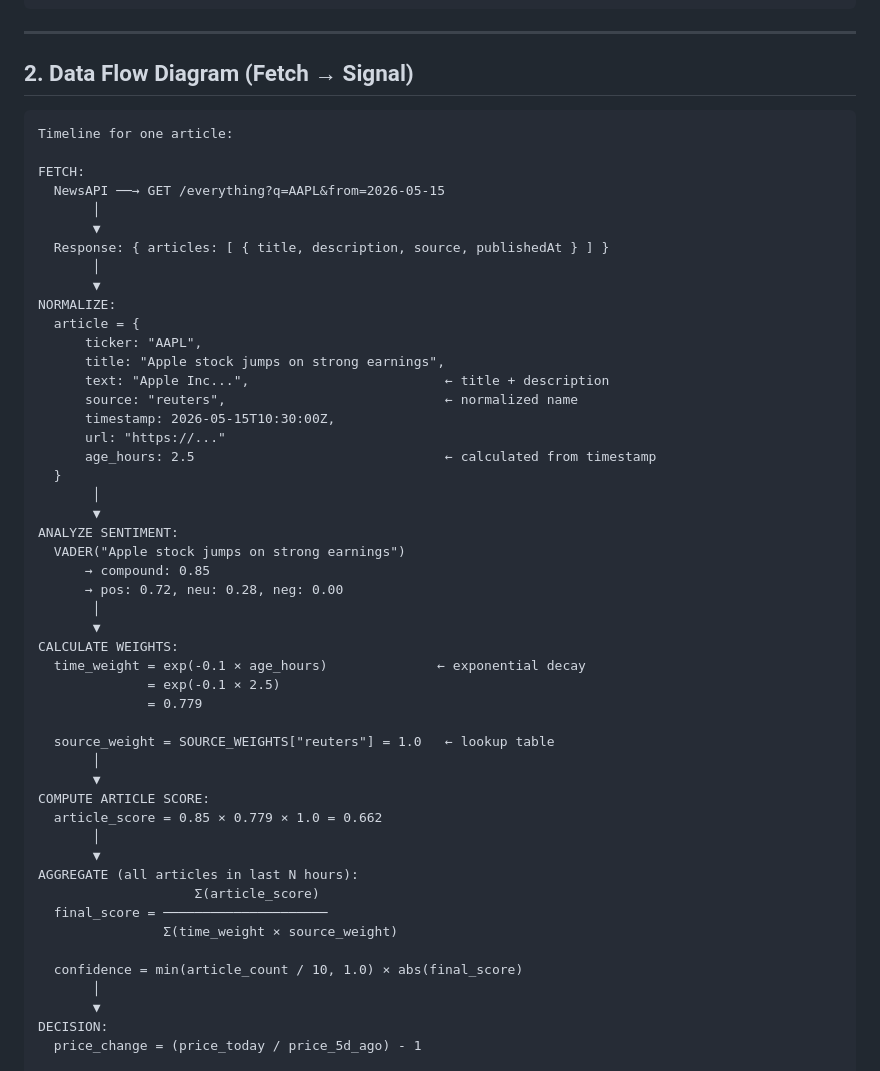
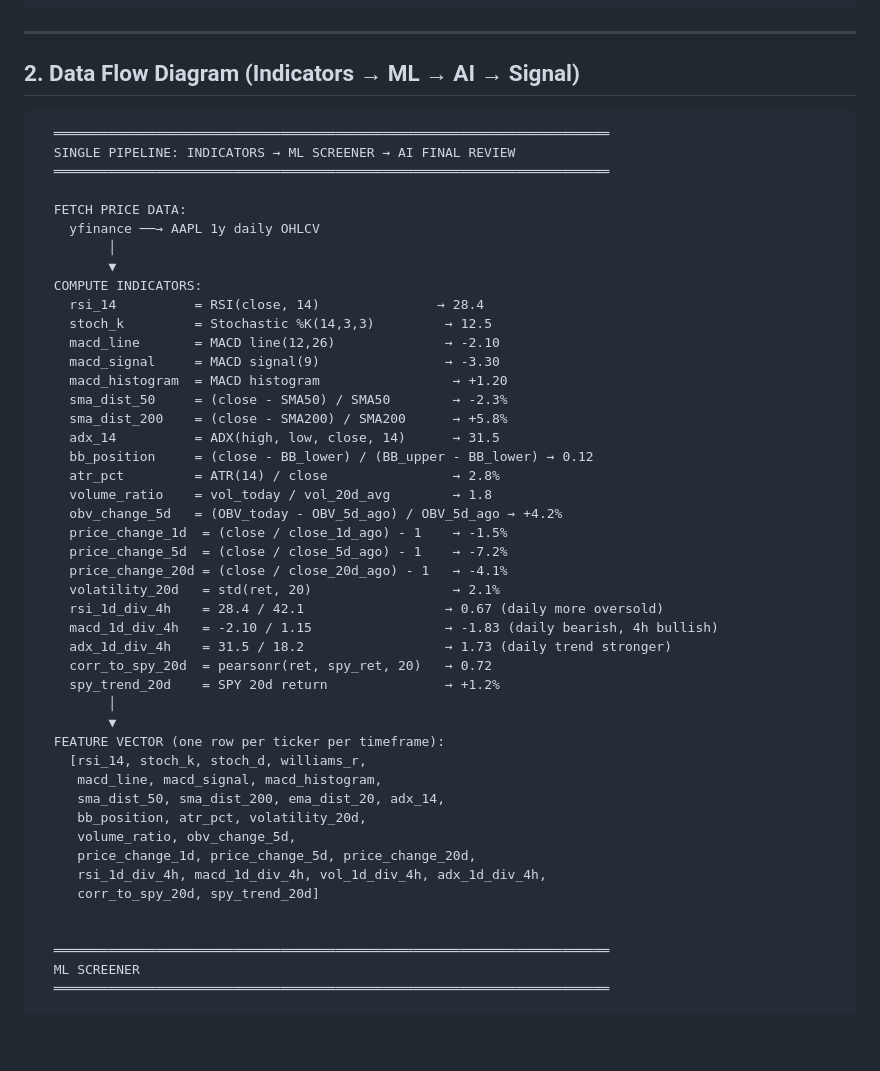
Before and after one commit to N-Choo/CoinBot.v3, a Markdown page: system_architecture/news_trader_agent_blueprint.md, the part around one of its changes. GitHub-like rendering; blank space fills up the shorter version.

````diff
--- a/system_architecture/news_trader_agent_blueprint.md
+++ b/system_architecture/news_trader_agent_blueprint.md
@@ -79,56 +80,53 @@
 
 ---
 
-## 2. Data Flow Diagram (Fetch → Signal)
+## 2. Data Flow Diagram (Indicators → ML → AI → Signal)
 
 ```
-Timeline for one article:
+  ═══════════════════════════════════════════════════════════════════════
+  SINGLE PIPELINE: INDICATORS → ML SCREENER → AI FINAL REVIEW
+  ═══════════════════════════════════════════════════════════════════════
 
-FETCH:
-  NewsAPI ──→ GET /everything?q=AAPL&from=2026-05-15
-       │
-       ▼
-  Response: { articles: [ { title, description, source, publishedAt } ] }
-       │
-       ▼
-NORMALIZE:
-  article = {
-      ticker: "AAPL",
-      title: "Apple stock jumps on strong earnings",
-      text: "Apple Inc...",                         ← title + description
-      source: "reuters",                            ← normalized name
-      timestamp: 2026-05-15T10:30:00Z,
-      url: "https://..."
-      age_hours: 2.5                                ← calculated from timestamp
-  }
-       │
-       ▼
-ANALYZE SENTIMENT:
-  VADER("Apple stock jumps on strong earnings")
-      → compound: 0.85
-      → pos: 0.72, neu: 0.28, neg: 0.00
-       │
-       ▼
-CALCULATE WEIGHTS:
-  time_weight = exp(-0.1 × age_hours)              ← exponential decay
-              = exp(-0.1 × 2.5)
-              = 0.779
+  FETCH PRICE DATA:
+    yfinance ──→ AAPL 1y daily OHLCV
+         │
+         ▼
+  COMPUTE INDICATORS:
+    rsi_14          = RSI(close, 14)               → 28.4
+    stoch_k         = Stochastic %K(14,3,3)         → 12.5
+    macd_line       = MACD line(12,26)              → -2.10
+    macd_signal     = MACD signal(9)                → -3.30
+    macd_histogram  = MACD histogram                 → +1.20
+    sma_dist_50     = (close - SMA50) / SMA50        → -2.3%
+    sma_dist_200    = (close - SMA200) / SMA200      → +5.8%
+    adx_14          = ADX(high, low, close, 14)      → 31.5
+    bb_position     = (close - BB_lower) / (BB_upper - BB_lower) → 0.12
+    atr_pct         = ATR(14) / close                → 2.8%
+    volume_ratio    = vol_today / vol_20d_avg        → 1.8
+    obv_change_5d   = (OBV_today - OBV_5d_ago) / OBV_5d_ago → +4.2%
+    price_change_1d  = (close / close_1d_ago) - 1    → -1.5%
+    price_change_5d  = (close / close_5d_ago) - 1    → -7.2%
+    price_change_20d = (close / close_20d_ago) - 1   → -4.1%
+    volatility_20d   = std(ret, 20)                  → 2.1%
+    rsi_1d_div_4h    = 28.4 / 42.1                  → 0.67 (daily more oversold)
+    macd_1d_div_4h   = -2.10 / 1.15                 → -1.83 (daily bearish, 4h bullish)
+    adx_1d_div_4h    = 31.5 / 18.2                  → 1.73 (daily trend stronger)
+    corr_to_spy_20d  = pearsonr(ret, spy_ret, 20)   → 0.72
+    spy_trend_20d    = SPY 20d return               → +1.2%
+         │
+         ▼
+  FEATURE VECTOR (one row per ticker per timeframe):
+    [rsi_14, stoch_k, stoch_d, williams_r,
+     macd_line, macd_signal, macd_histogram,
+     sma_dist_50, sma_dist_200, ema_dist_20, adx_14,
+     bb_position, atr_pct, volatility_20d,
+     volume_ratio, obv_change_5d,
+     price_change_1d, price_change_5d, price_change_20d,
+     rsi_1d_div_4h, macd_1d_div_4h, vol_1d_div_4h, adx_1d_div_4h,
+     corr_to_spy_20d, spy_trend_20d]
 
-  source_weight = SOURCE_WEIGHTS["reuters"] = 1.0   ← lookup table
-       │
-       ▼
-COMPUTE ARTICLE SCORE:
-  article_score = 0.85 × 0.779 × 1.0 = 0.662
-       │
-       ▼
-AGGREGATE (all articles in last N hours):
-                    Σ(article_score)
-  final_score = ─────────────────────
-                Σ(time_weight × source_weight)
 
-  confidence = min(article_count / 10, 1.0) × abs(final_score)
-       │
-       ▼
-DECISION:
-  price_change = (price_today / price_5d_ago) - 1
+  ═══════════════════════════════════════════════════════════════════════
+  ML SCREENER
+  ═══════════════════════════════════════════════════════════════════════
 
````
Also changed, not shown: other parts of system_architecture/news_trader_agent_blueprint.md (+277 -326 lines).
